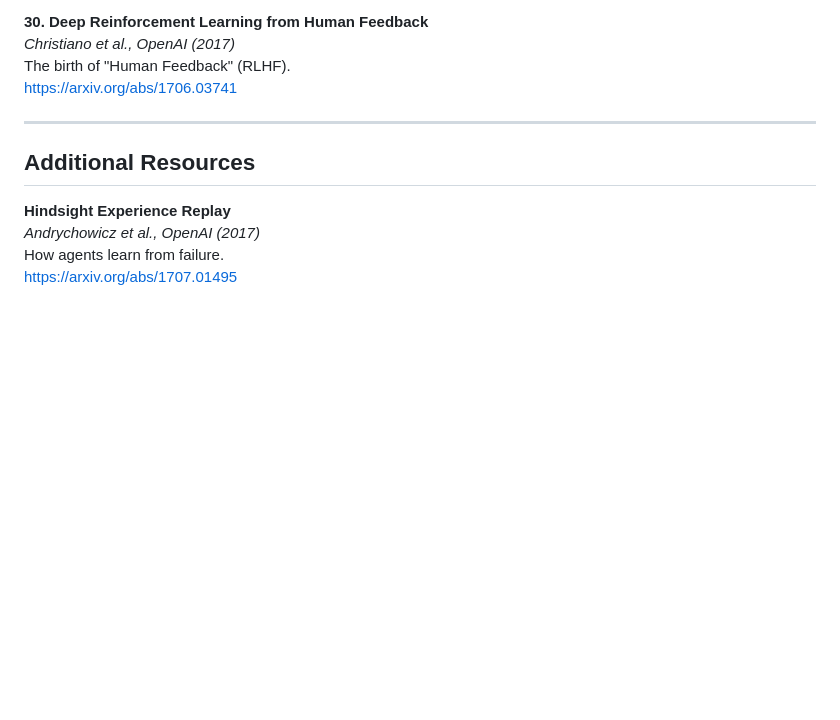
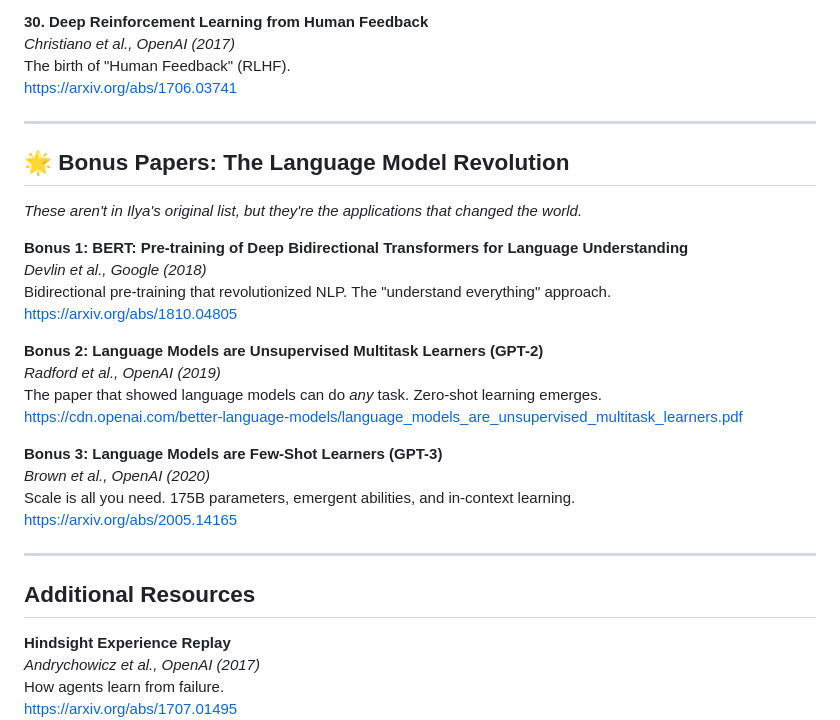
Before and after one commit to Ojhaharsh/30u30, a Markdown page: ilya_30_papers.md, the part around the change. Rendered like a GitHub page; blank space fills up the shorter version.

Commit message:
Add bonus papers on language models to enhance reading list

```diff
--- a/ilya_30_papers.md
+++ b/ilya_30_papers.md
@@ -176,6 +176,27 @@ https://arxiv.org/abs/1706.03741
 
 ---
 
+## 🌟 Bonus Papers: The Language Model Revolution
+
+*These aren't in Ilya's original list, but they're the applications that changed the world.*
+
+**Bonus 1: BERT: Pre-training of Deep Bidirectional Transformers for Language Understanding**
+*Devlin et al., Google (2018)*
+Bidirectional pre-training that revolutionized NLP. The "understand everything" approach.
+https://arxiv.org/abs/1810.04805
+
+**Bonus 2: Language Models are Unsupervised Multitask Learners (GPT-2)**
+*Radford et al., OpenAI (2019)*
+The paper that showed language models can do *any* task. Zero-shot learning emerges.
+https://cdn.openai.com/better-language-models/language_models_are_unsupervised_multitask_learners.pdf
+
+**Bonus 3: Language Models are Few-Shot Learners (GPT-3)**
+*Brown et al., OpenAI (2020)*
+Scale is all you need. 175B parameters, emergent abilities, and in-context learning.
+https://arxiv.org/abs/2005.14165
+
+---
+
 ## Additional Resources
 
 **Hindsight Experience Replay**
```
